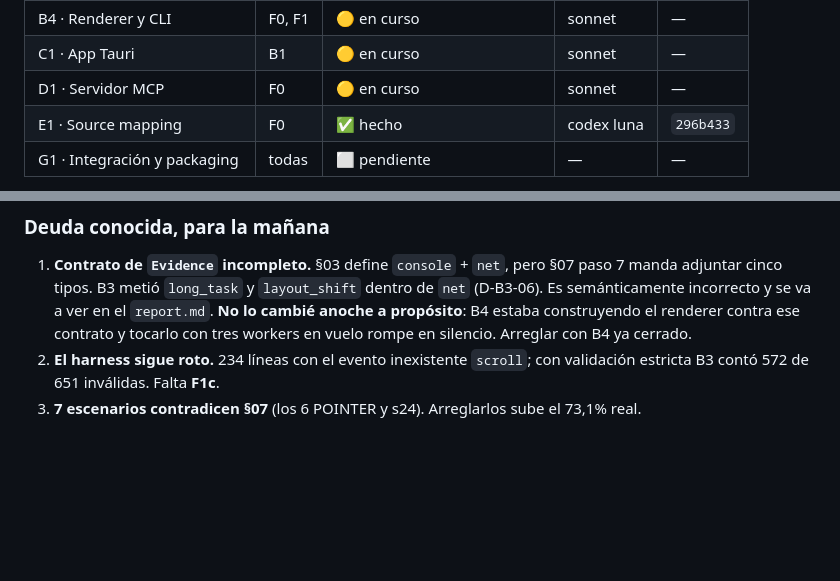
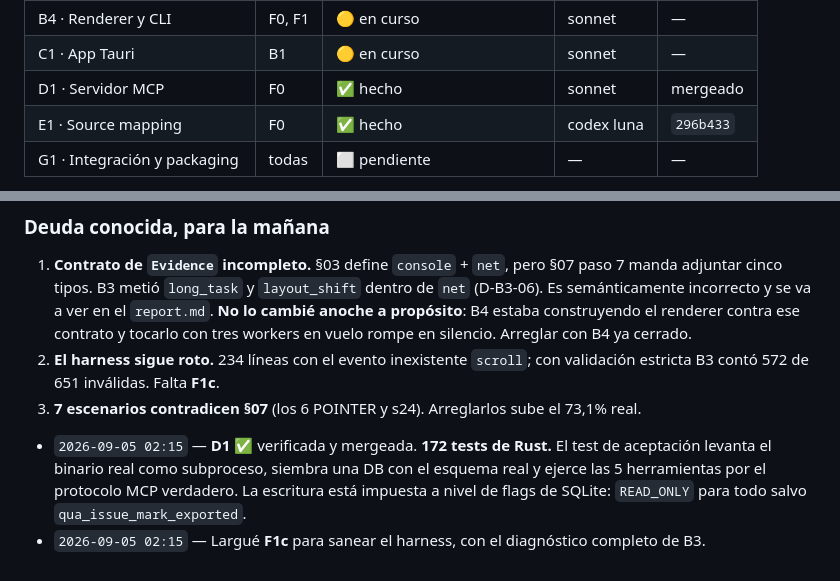
Before and after one commit to Gabriel100201/qua, a Markdown page: STATE.md, 2 parts joined by grey strips. Rendered like a GitHub page; blank space fills up the shorter version.

Commit message:
coordinador: mergea D1, lanza F1c
Co-Authored-By: Claude Opus 5 (1M context) <noreply@anthropic.com>
Claude-Session: https://claude.ai/code/session_01CFmab2Ns5Yrxu8Ydv2bbis

```diff
--- a/STATE.md
+++ b/STATE.md
@@ -36,7 +36,7 @@
 | B3 · Correlador                | F0, F1 | ✅ hecho | **opus** | `2509595` | — | — |
 | B4 · Renderer y CLI            | F0, F1 | 🟡 en curso | sonnet | — | — |
 | C1 · App Tauri                 | B1     | 🟡 en curso | sonnet | — | — |
-| D1 · Servidor MCP              | F0     | 🟡 en curso | sonnet | — | — |
+| D1 · Servidor MCP              | F0     | ✅ hecho | sonnet | mergeado | — | — |
 | E1 · Source mapping            | F0     | ✅ hecho | codex luna | `296b433` | `5173056` | — |
 | G1 · Integración y packaging   | todas  | ⬜ pendiente | — | — |
 
@@ -258,3 +258,8 @@ agregar y se revisa antes de commitear.**
 2. **El harness sigue roto.** 234 líneas con el evento inexistente `scroll`; con validación
    estricta B3 contó 572 de 651 inválidas. Falta **F1c**.
 3. **7 escenarios contradicen §07** (los 6 POINTER y s24). Arreglarlos sube el 73,1% real.
+- `2026-09-05 02:15` — **D1 ✅** verificada y mergeada. **172 tests de Rust.** El test de
+  aceptación levanta el binario real como subproceso, siembra una DB con el esquema real y
+  ejerce las 5 herramientas por el protocolo MCP verdadero. La escritura está impuesta a nivel
+  de flags de SQLite: `READ_ONLY` para todo salvo `qua_issue_mark_exported`.
+- `2026-09-05 02:15` — Largué **F1c** para sanear el harness, con el diagnóstico completo de B3.
```
